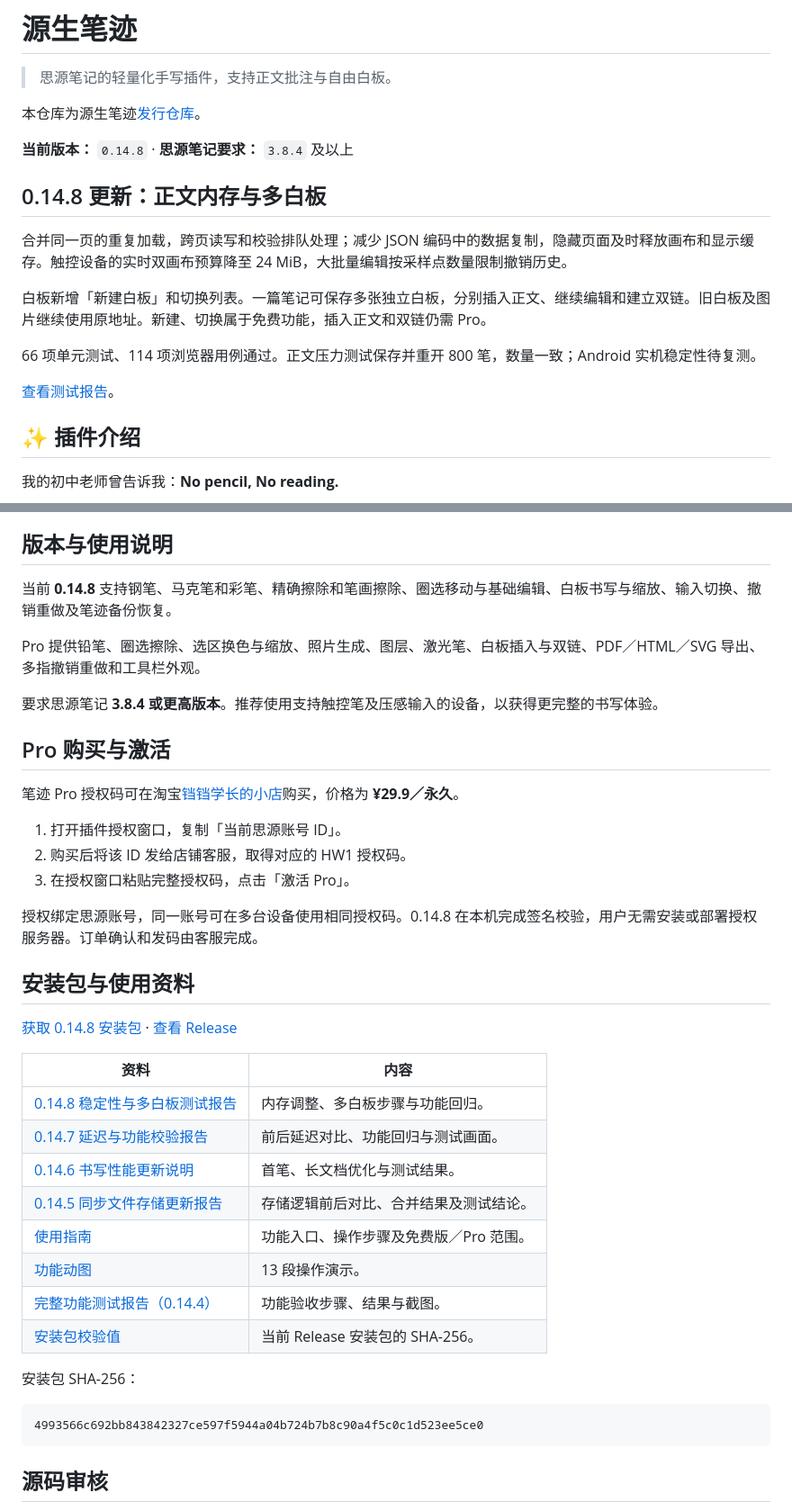
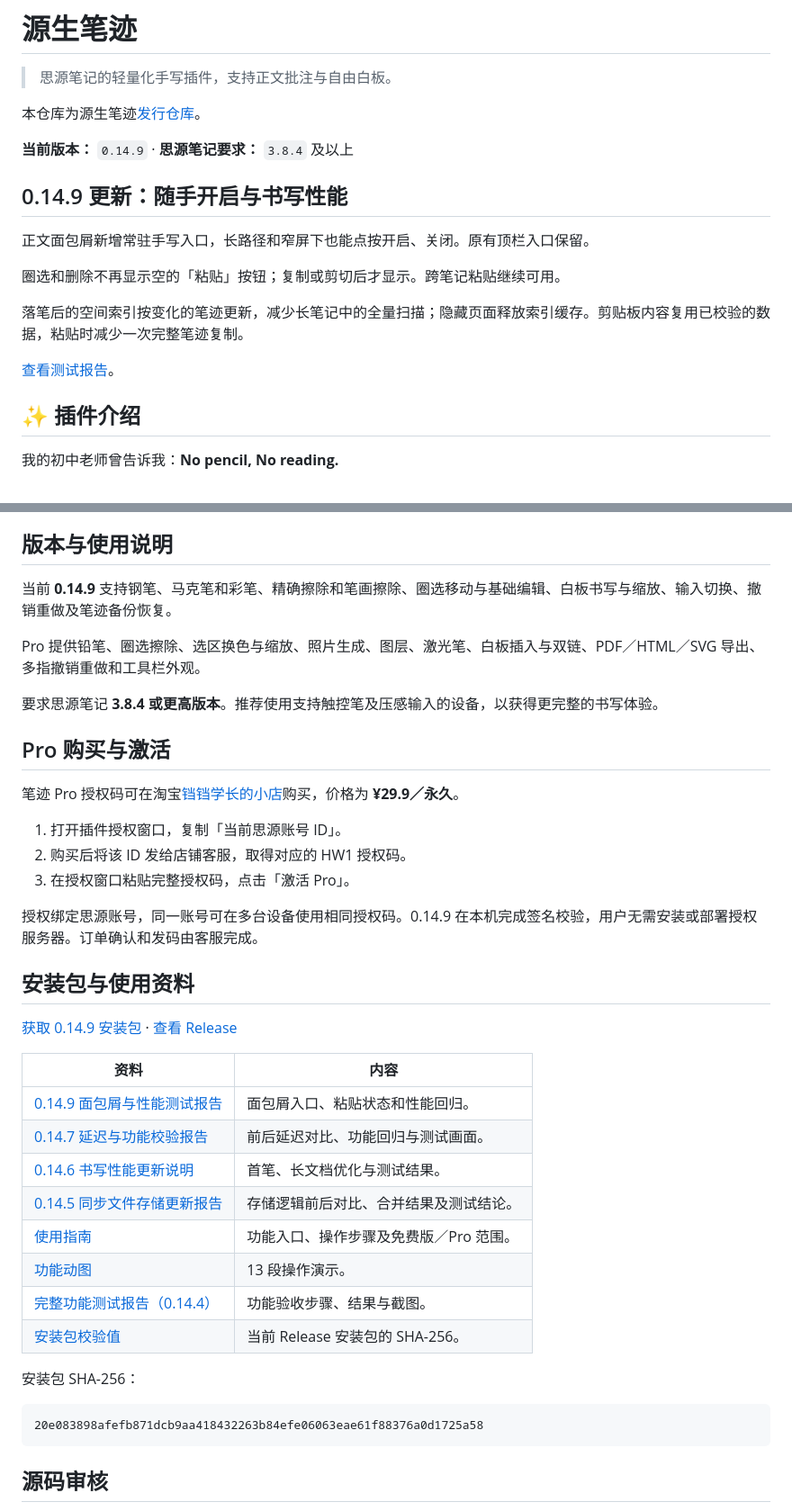
Before and after one commit to jiangeeeeee/siyuan-native-handwriting, a Markdown page: README.md, 2 parts joined by grey strips. Shown at 90% size. Rendered like a GitHub page.

Commit message:
发布 0.14.9 安装说明、面包屑入口与性能测试记录

````diff
--- a/README.md
+++ b/README.md
@@ -4,14 +4,14 @@
 
 本仓库为源生笔迹[发行仓库](https://github.com/jiangeeeeee/siyuan-native-handwriting)。
 
-**当前版本：** `0.14.8` · **思源笔记要求：** `3.8.4` 及以上
+**当前版本：** `0.14.9` · **思源笔记要求：** `3.8.4` 及以上
 
 
-## 0.14.8 更新：正文内存与多白板
+## 0.14.9 更新：随手开启与书写性能
 
-合并同一页的重复加载，跨页读写和校验排队处理；减少 JSON 编码中的数据复制，隐藏页面及时释放画布和显示缓存。触控设备的实时双画布预算降至 24 MiB，大批量编辑按采样点数量限制撤销历史。
+正文面包屑新增常驻手写入口，长路径和窄屏下也能点按开启、关闭。原有顶栏入口保留。
 
-白板新增「新建白板」和切换列表。一篇笔记可保存多张独立白板，分别插入正文、继续编辑和建立双链。旧白板及图片继续使用原地址。新建、切换属于免费功能，插入正文和双链仍需 Pro。
+圈选和删除不再显示空的「粘贴」按钮；复制或剪切后才显示。跨笔记粘贴继续可用。
 
-66 项单元测试、114 项浏览器用例通过。正文压力测试保存并重开 800 笔，数量一致；Android 实机稳定性待复测。
+落笔后的空间索引按变化的笔迹更新，减少长笔记中的全量扫描；隐藏页面释放索引缓存。剪贴板内容复用已校验的数据，粘贴时减少一次完整笔迹复制。
 
@@ -47,7 +47,7 @@
 
 ## 版本与使用说明
 
-当前 **0.14.8** 支持钢笔、马克笔和彩笔、精确擦除和笔画擦除、圈选移动与基础编辑、白板书写与缩放、输入切换、撤销重做及笔迹备份恢复。
+当前 **0.14.9** 支持钢笔、马克笔和彩笔、精确擦除和笔画擦除、圈选移动与基础编辑、白板书写与缩放、输入切换、撤销重做及笔迹备份恢复。
 
 Pro 提供铅笔、圈选擦除、选区换色与缩放、照片生成、图层、激光笔、白板插入与双链、PDF／HTML／SVG 导出、多指撤销重做和工具栏外观。
 
@@ -61,15 +61,15 @@ Pro 提供铅笔、圈选擦除、选区换色与缩放、照片生成、图层
 2. 购买后将该 ID 发给店铺客服，取得对应的 HW1 授权码。
 3. 在授权窗口粘贴完整授权码，点击「激活 Pro」。
 
-授权绑定思源账号，同一账号可在多台设备使用相同授权码。0.14.8 在本机完成签名校验，用户无需安装或部署授权服务器。订单确认和发码由客服完成。
+授权绑定思源账号，同一账号可在多台设备使用相同授权码。0.14.9 在本机完成签名校验，用户无需安装或部署授权服务器。订单确认和发码由客服完成。
 
 ## 安装包与使用资料
 
-[获取 0.14.8 安装包](https://github.com/jiangeeeeee/siyuan-native-handwriting/releases/download/v0.14.8/package.zip) · [查看 Release](https://github.com/jiangeeeeee/siyuan-native-handwriting/releases/tag/v0.14.8)
+[获取 0.14.9 安装包](https://github.com/jiangeeeeee/siyuan-native-handwriting/releases/download/v0.14.9/package.zip) · [查看 Release](https://github.com/jiangeeeeee/siyuan-native-handwriting/releases/tag/v0.14.9)
 
 | 资料 | 内容 |
 | --- | --- |
-| [0.14.8 稳定性与多白板测试报告](docs/0.14.8-稳定性与多白板测试报告.md) | 内存调整、多白板步骤与功能回归。 |
+| [0.14.9 面包屑与性能测试报告](docs/0.14.9-面包屑与性能测试报告.md) | 面包屑入口、粘贴状态和性能回归。 |
 | [0.14.7 延迟与功能校验报告](docs/0.14.7-延迟与功能校验报告.md) | 前后延迟对比、功能回归与测试画面。 |
 | [0.14.6 书写性能更新说明](docs/0.14.6-书写性能更新说明.md) | 首笔、长文档优化与测试结果。 |
 | [0.14.5 同步文件存储更新报告](docs/0.14.5-同步文件存储更新报告.md) | 存储逻辑前后对比、合并结果及测试结论。 |
@@ -81,7 +81,7 @@ Pro 提供铅笔、圈选擦除、选区换色与缩放、照片生成、图层
 安装包 SHA-256：
 
 ```text
-4993566c692bb843842327ce597f5944a04b724b7b8c90a4f5c0c1d523ee5ce0
+20e083898afefb871dcb9aa418432263b84efe06063eae61f88376a0d1725a58
 ```
 
 ## 源码审核
````
Also changed, not shown: other parts of README.md (+2 -2 lines), docs/0.14.9-面包屑与性能测试报告.md (added, +41 -0 lines), docs/使用指南.md (+8 -1 lines), docs/0.14.9-assets/breadcrumb.png (added), 4 other files.
